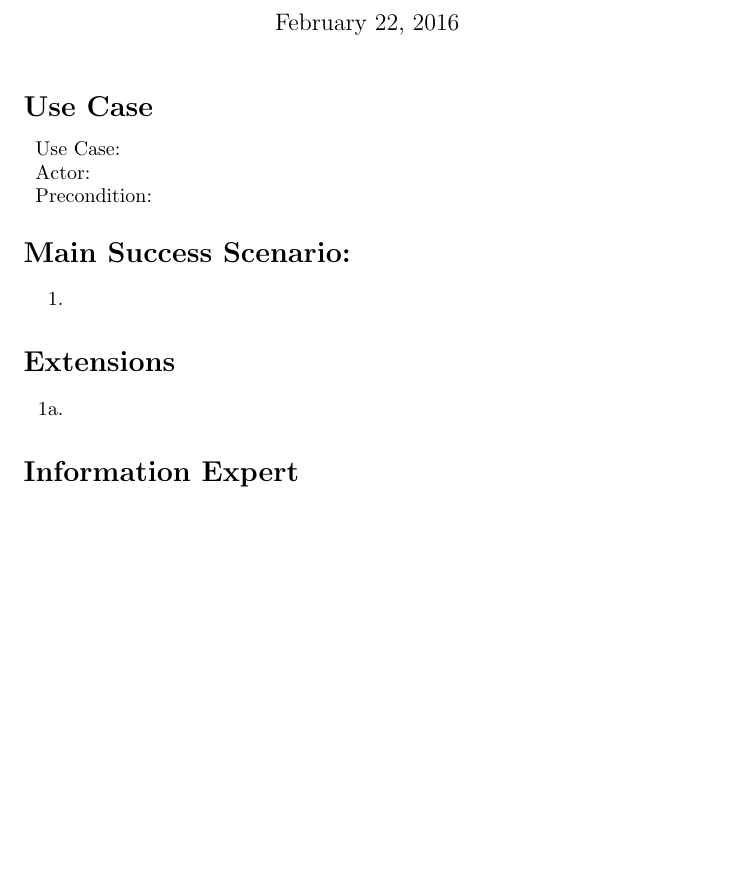
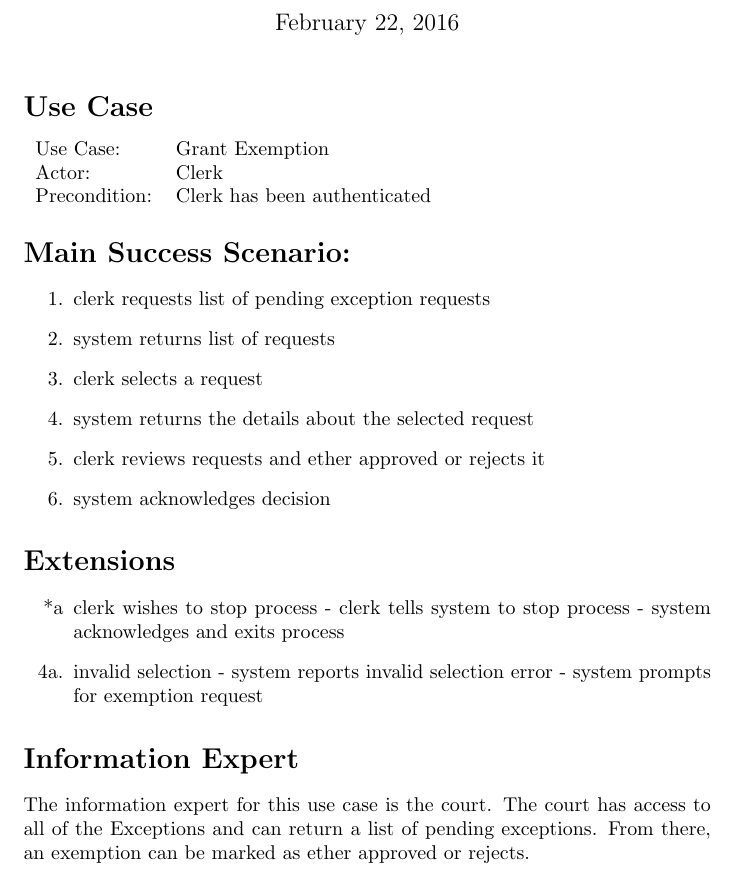
Before and after one commit to adamhammes/cs362, a LaTeX problem sheet (homework/homework-1/use-case-elaboration/grant-exemption.tex): part of the page, cut so that both start at the same text, the shorter picture padded with empty space. Compiled offline with pdfLaTeX.

Commit message:
closed #7

```diff
--- a/homework/homework-1/use-case-elaboration/grant-exemption.tex
+++ b/homework/homework-1/use-case-elaboration/grant-exemption.tex
@@ -10,22 +10,33 @@
 
 \section*{Use Case}
 \begin{tabular}{l l}
-  Use Case:     & \\
-  Actor:        & \\
-  Precondition: & \\
+  Use Case:     & Grant Exemption              \\
+  Actor:        & Clerk                        \\
+  Precondition: & Clerk has been authenticated \\
 \end{tabular}
 
 \section*{Main Success Scenario:}
 \begin{enumerate}
-  \item
+  \item clerk requests list of pending exception requests
+  \item system returns list of requests
+  \item clerk selects a request
+  \item system returns the details about the selected request
+  \item clerk reviews requests and ether approved or rejects it
+  \item system acknowledges decision
 \end{enumerate}
 
 \section*{Extensions}
 \begin{itemize}
-  \item [1a.]
+  \item[*a] clerk wishes to stop process
+        - clerk tells system to stop process
+        - system acknowledges and exits process
+  \item [4a.] invalid selection
+        - system reports invalid selection error
+        - system prompts for exemption request
 
 \end{itemize}
 
 \section*{Information Expert}
+The information expert for this use case is the court. The court has access to all of the Exceptions and can return a list of pending exceptions. From there, an exemption can be marked as ether approved or rejects.
 
 \end{document}
```
